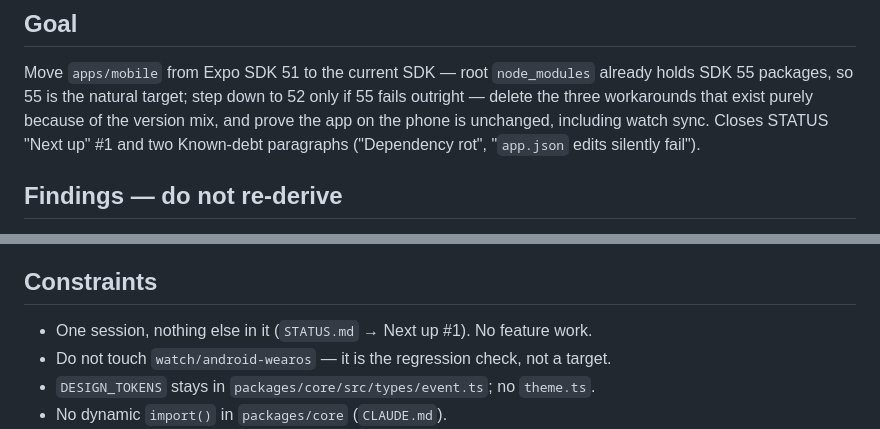
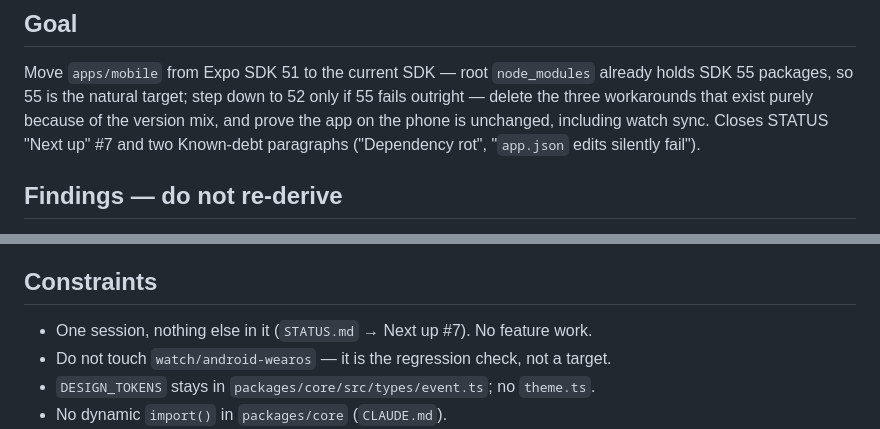
Before and after one commit to cryptomdma/1440-planner, a Markdown page: docs/STATUS.md, 2 parts joined by grey strips. Drawn GitHub-style.

Commit message:
docs: fix Next up cross-references after renumbering

```diff
--- a/docs/STATUS.md
+++ b/docs/STATUS.md
@@ -755,7 +755,7 @@ open a PR without `gh`; it is loaded into your context, use it.
 Move `apps/mobile` from Expo SDK 51 to the current SDK — root `node_modules` already holds
 SDK 55 packages, so 55 is the natural target; step down to 52 only if 55 fails outright —
 delete the three workarounds that exist purely because of the version mix, and prove the
-app on the phone is unchanged, including watch sync. Closes STATUS "Next up" #1 and two
+app on the phone is unchanged, including watch sync. Closes STATUS "Next up" #7 and two
 Known-debt paragraphs ("Dependency rot", "`app.json` edits silently fail").
 
 ## Findings — do not re-derive
@@ -834,7 +834,7 @@ expo-router 6 still exports `Slot`, `usePathname`, `useRouter`, `useLocalSearchP
 
 ## Constraints
 
-- One session, nothing else in it (`STATUS.md` → Next up #1). No feature work.
+- One session, nothing else in it (`STATUS.md` → Next up #7). No feature work.
 - Do not touch `watch/android-wearos` — it is the regression check, not a target.
 - `DESIGN_TOKENS` stays in `packages/core/src/types/event.ts`; no `theme.ts`.
 - No dynamic `import()` in `packages/core` (`CLAUDE.md`).
```
